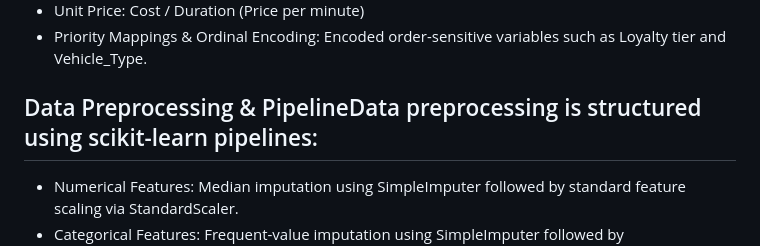
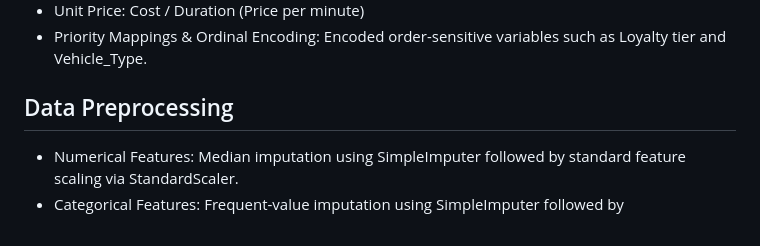
Before and after one commit to ujjwalkumar14b/Dynamic_Pricing, a Markdown page: README.md, the part around the change. GitHub-like rendering.

```diff
--- a/README.md
+++ b/README.md
@@ -33,7 +33,7 @@ To capture non-linear relationship and market dynamics, several derivative featu
 - Unit Price: Cost / Duration (Price per minute)
 - Priority Mappings & Ordinal Encoding: Encoded order-sensitive variables such as Loyalty tier and Vehicle_Type.
 
-## Data Preprocessing & PipelineData preprocessing is structured using scikit-learn pipelines:
+## Data Preprocessing
 - Numerical Features: Median imputation using SimpleImputer followed by standard feature scaling via StandardScaler.
 - Categorical Features: Frequent-value imputation using SimpleImputer followed by OneHotEncoder (dropping the first category to avoid multicollinearity).
 
```
